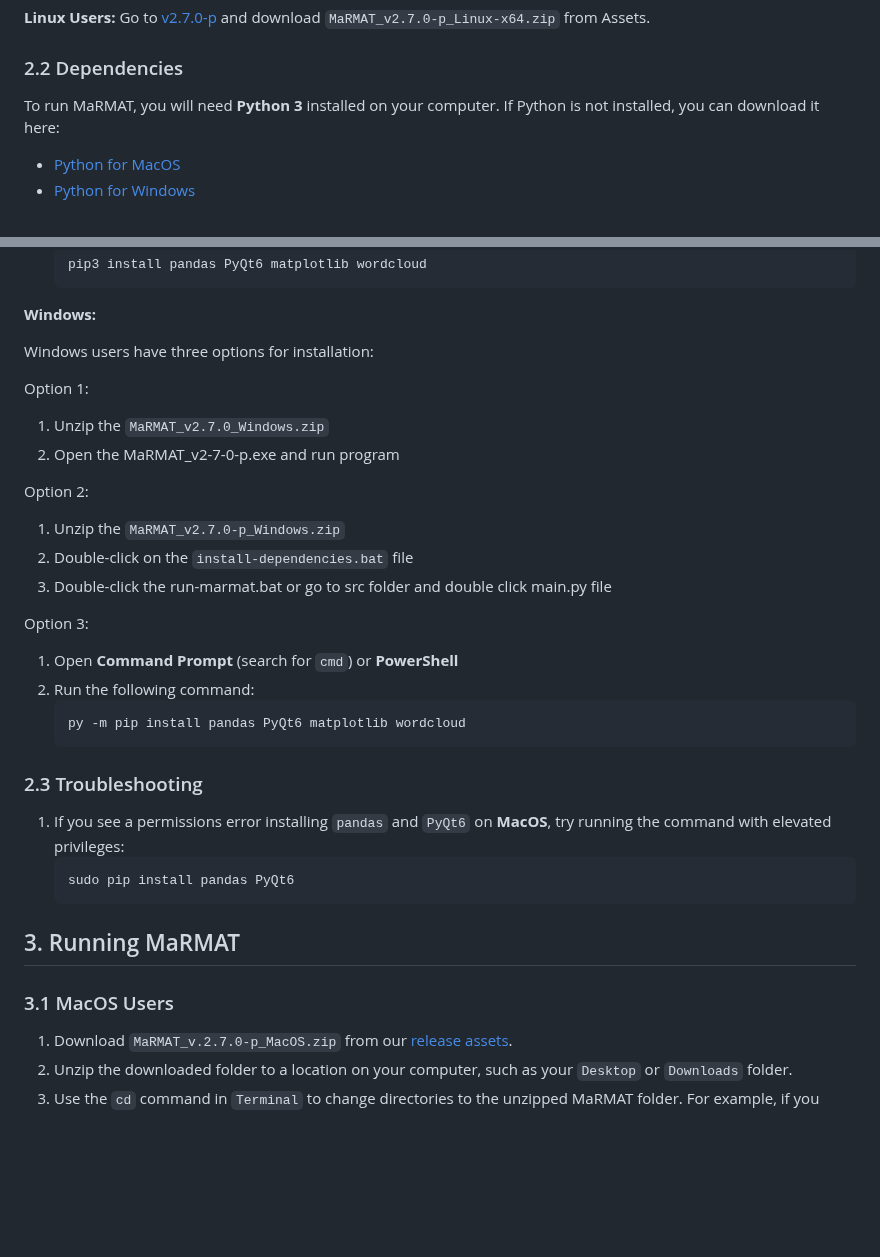
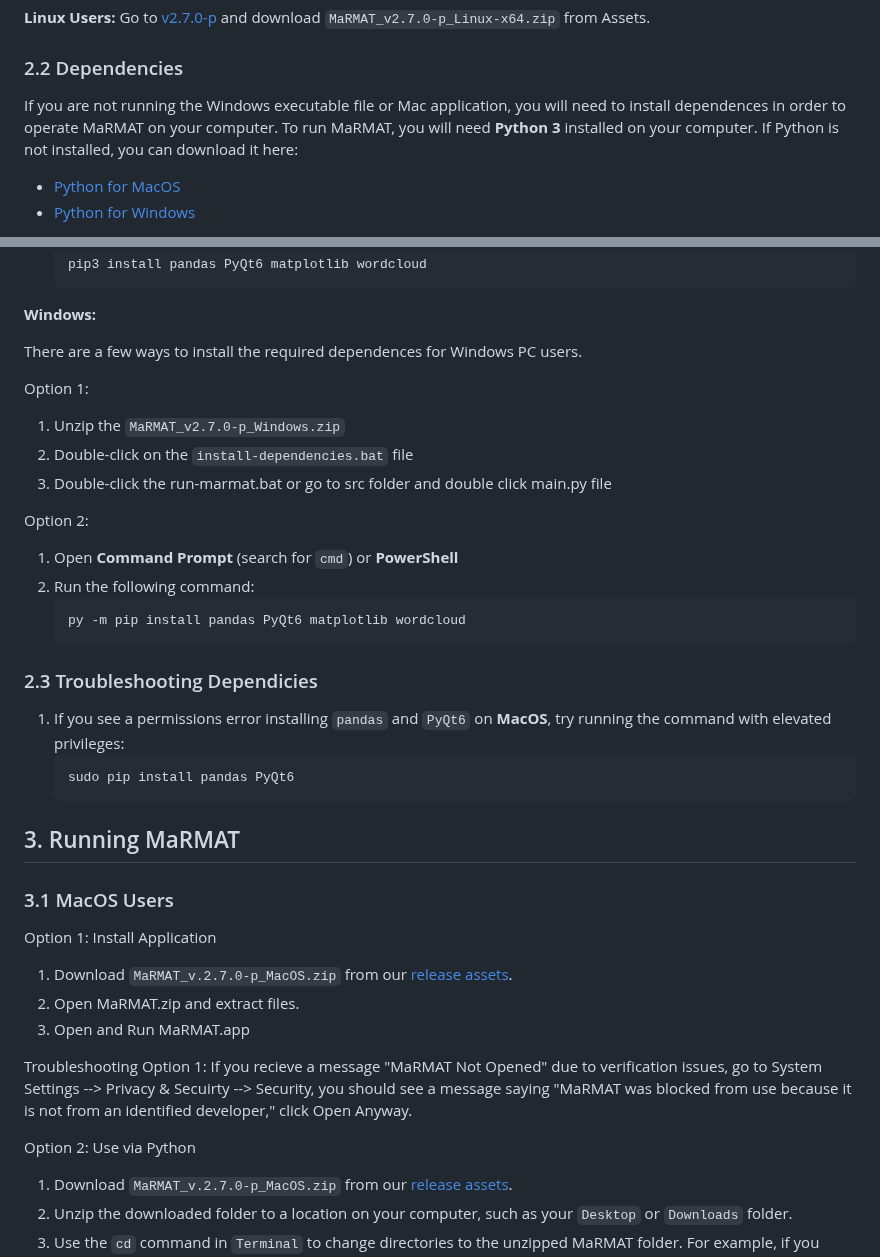
Before and after one commit to marriott-library/MaRMAT, a Markdown page: README.md, 2 parts joined by grey strips. Rendered like a GitHub page; blank space fills up the shorter version.

````diff
--- a/README.md
+++ b/README.md
@@ -67,7 +67,7 @@ MaRMAT uses specialized lexicons—carefully curated lists of terms—to identif
 
 ### 2.2 Dependencies
 
-To run MaRMAT, you will need **Python 3** installed on your computer. If Python is not installed, you can download it here:
+If you are not running the Windows executable file or Mac application, you will need to install dependences in order to operate MaRMAT on your computer. To run MaRMAT, you will need **Python 3** installed on your computer. If Python is not installed, you can download it here:
    - [Python for MacOS](https://www.python.org/downloads/mac-osx/)
    - [Python for Windows](https://www.python.org/downloads/windows/)
 
@@ -86,25 +86,21 @@ For the Statistics dashboard visualizations, install these optional libraries as
 
 **Windows:**
 
-Windows users have three options for installation:
+There are a few ways to install the required dependences for Windows PC users.
 
 Option 1:
-1. Unzip the `MaRMAT_v2.7.0_Windows.zip`
-2. Open the MaRMAT_v2-7-0-p.exe and run program
-
-Option 2:
 1. Unzip the `MaRMAT_v2.7.0-p_Windows.zip`
 2. Double-click on the `install-dependencies.bat` file
 3. Double-click the run-marmat.bat or go to src folder and double click main.py file
 
-Option 3:
+Option 2:
 1. Open **Command Prompt** (search for `cmd`) or **PowerShell**
 2. Run the following command:
    ```bash
    py -m pip install pandas PyQt6 matplotlib wordcloud
    ```
 
-### 2.3 Troubleshooting
+### 2.3 Troubleshooting Dependicies
 
 1. If you see a permissions error installing `pandas` and `PyQt6` on **MacOS**, try running the command with elevated privileges:
    ```bash
@@ -113,6 +109,15 @@ Option 3:
 ## 3. Running MaRMAT
 
 ### 3.1 MacOS Users
+
+Option 1: Install Application
+1. Download `MaRMAT_v.2.7.0-p_MacOS.zip` from our [release assets](https://github.com/marriott-library/MaRMAT/releases/tag/v2.7.0-p).
+2. Open MaRMAT.zip and extract files.
+3. Open and Run MaRMAT.app
+
+Troubleshooting Option 1: If you recieve a message "MaRMAT Not Opened" due to verification issues, go to System Settings --> Privacy & Secuirty --> Security, you should see a message saying "MaRMAT was blocked from use because it is not from an identified developer," click Open Anyway.
+
+Option 2: Use via Python
 1. Download `MaRMAT_v.2.7.0-p_MacOS.zip` from our [release assets](https://github.com/marriott-library/MaRMAT/releases/tag/v2.7.0-p).
 2. Unzip the downloaded folder to a location on your computer, such as your `Desktop` or `Downloads` folder.
 3. Use the `cd` command in `Terminal` to change directories to the unzipped MaRMAT folder. For example, if you unzipped the folder to your Desktop, run:
````
Also changed, not shown: other parts of README.md (+1 -1 lines).
